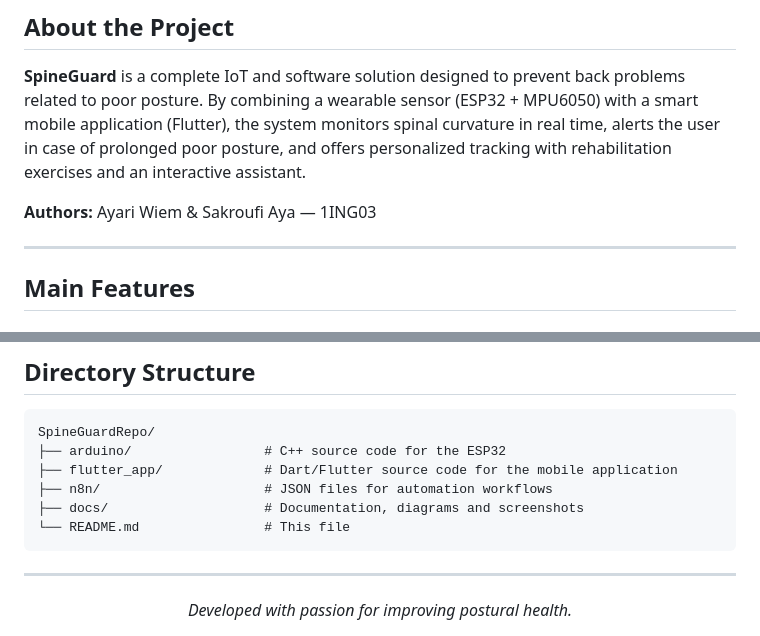
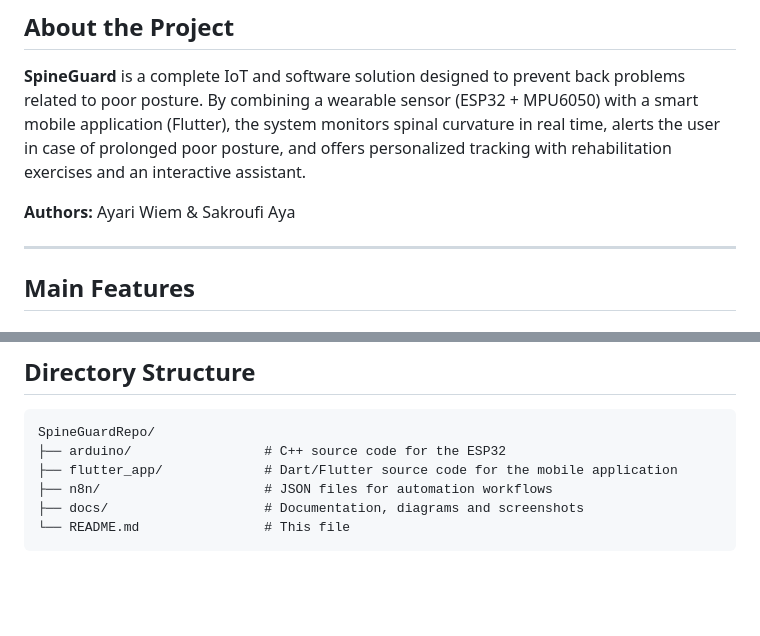
Before and after one commit to wiemayari1/SmartSpinalPostureAssistanceSystem, a Markdown page: README.md, 2 parts joined by grey strips. Drawn GitHub-style; blank space fills up the shorter version.

````diff
--- a/README.md
+++ b/README.md
@@ -14,7 +14,7 @@
 
 **SpineGuard** is a complete IoT and software solution designed to prevent back problems related to poor posture. By combining a wearable sensor (ESP32 + MPU6050) with a smart mobile application (Flutter), the system monitors spinal curvature in real time, alerts the user in case of prolonged poor posture, and offers personalized tracking with rehabilitation exercises and an interactive assistant.
 
-**Authors:** Ayari Wiem & Sakroufi Aya — 1ING03
+**Authors:** Ayari Wiem & Sakroufi Aya
 
 ---
 
@@ -122,8 +122,3 @@ SpineGuardRepo/
 ├── docs/                    # Documentation, diagrams and screenshots
 └── README.md                # This file
 ```
-
----
-<div align="center">
-  <i>Developed with passion for improving postural health.</i>
-</div>
````
